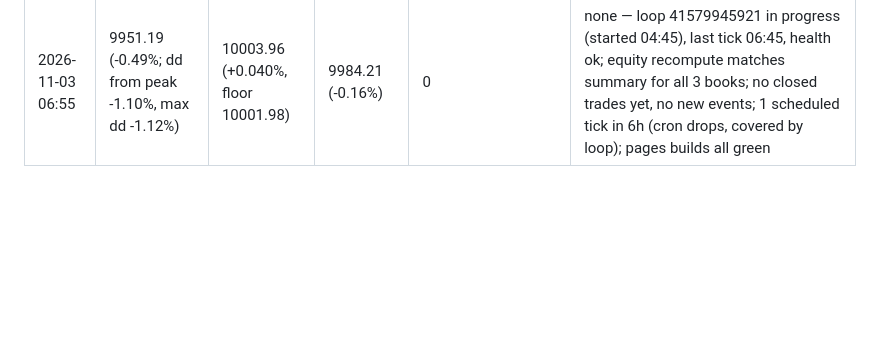
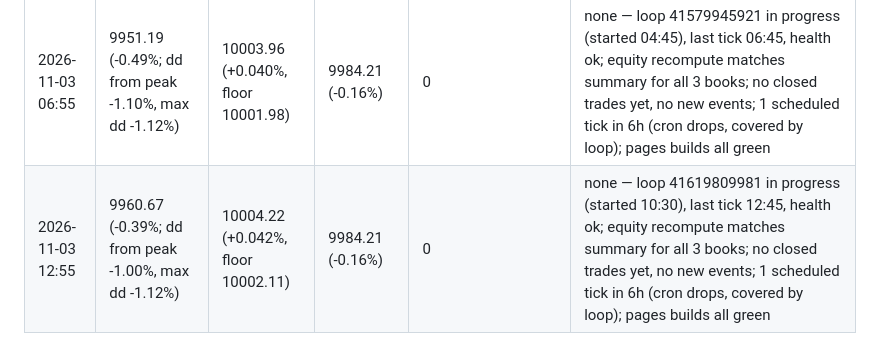
Before and after one commit to sammiel/trader, a Markdown page: monitoring/log.md, the part around the change. Drawn GitHub-style; blank space fills up the shorter version.

Commit message:
check-in 2026-11-03 12:55Z: healthy, no trades
Co-Authored-By: Claude Opus 5.5 <noreply@anthropic.com>
Claude-Session: https://claude.ai/code/session_01FHNXhP3nu9sczv8SEJsTWz

```diff
--- a/monitoring/log.md
+++ b/monitoring/log.md
@@ -17,3 +17,4 @@
 | 2026-11-02 18:55 | 10000.14 (+0.00%; dd from peak -0.61%, max dd -0.61%) | 10003.42 (+0.034%, floor 10001.71) | 10023.00 (+0.23%) | 0 | none — loop 41489410511 in progress (started 17:15), last tick 18:45, health ok; equity recompute matches summary for all 3 books; no closed trades yet; 1 scheduled tick in 6h (cron drops, covered by loop); pages builds all green |
 | 2026-11-03 00:53 | 9956.74 (-0.43%; dd from peak -1.04%, max dd -1.11%) | 10003.69 (+0.037%, floor 10001.85) | 9984.21 (-0.16%) | 0 | none — loop 41541921415 in progress (started 23:00), last tick 00:45, health ok; equity recompute matches summary for all 3 books; no closed trades yet, no new events; 0 scheduled ticks in 6h (cron drops, covered by loop); pages builds all green |
 | 2026-11-03 06:55 | 9951.19 (-0.49%; dd from peak -1.10%, max dd -1.12%) | 10003.96 (+0.040%, floor 10001.98) | 9984.21 (-0.16%) | 0 | none — loop 41579945921 in progress (started 04:45), last tick 06:45, health ok; equity recompute matches summary for all 3 books; no closed trades yet, no new events; 1 scheduled tick in 6h (cron drops, covered by loop); pages builds all green |
+| 2026-11-03 12:55 | 9960.67 (-0.39%; dd from peak -1.00%, max dd -1.12%) | 10004.22 (+0.042%, floor 10002.11) | 9984.21 (-0.16%) | 0 | none — loop 41619809981 in progress (started 10:30), last tick 12:45, health ok; equity recompute matches summary for all 3 books; no closed trades yet, no new events; 1 scheduled tick in 6h (cron drops, covered by loop); pages builds all green |
```
